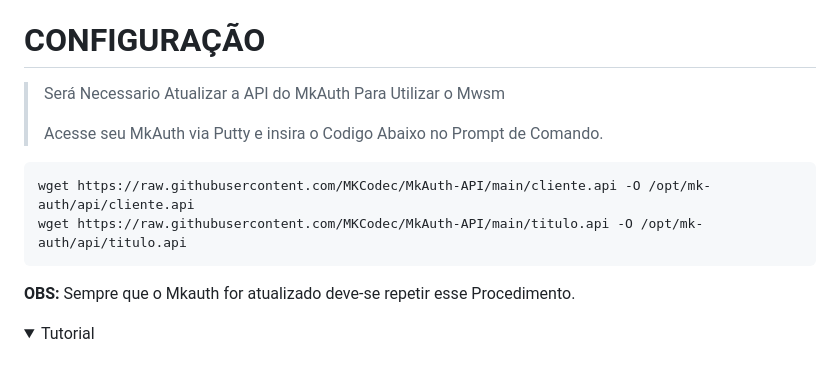
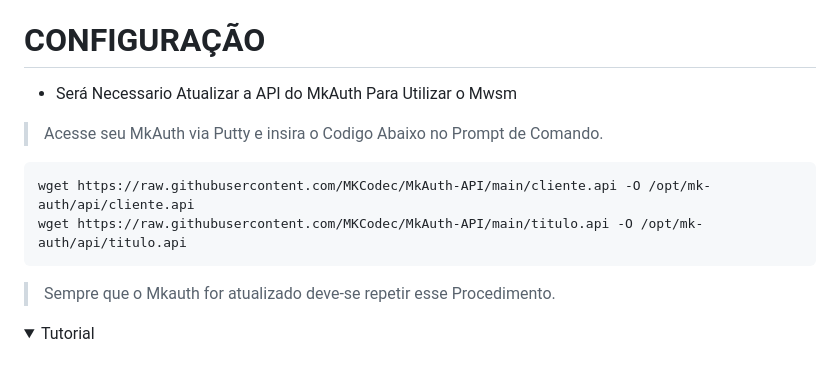
Before and after one commit to merckeu/Mwsm, a Markdown page: README.md, the part around the change. Drawn GitHub-style; folded sections open.

````diff
--- a/README.md
+++ b/README.md
@@ -166,7 +166,7 @@ cd ~ && cd /var/api/Mwsm && pm2 log 0
 
 
 # CONFIGURAÇÃO
-> Será Necessario Atualizar a API do MkAuth Para Utilizar o Mwsm
+* Será Necessario Atualizar a API do MkAuth Para Utilizar o Mwsm
 >
 > Acesse seu MkAuth via Putty e insira o Codigo Abaixo no Prompt de Comando.
 >
@@ -174,7 +174,7 @@ cd ~ && cd /var/api/Mwsm && pm2 log 0
 wget https://raw.githubusercontent.com/MKCodec/MkAuth-API/main/cliente.api -O /opt/mk-auth/api/cliente.api
 wget https://raw.githubusercontent.com/MKCodec/MkAuth-API/main/titulo.api -O /opt/mk-auth/api/titulo.api
 ```
-**OBS:** Sempre que o Mkauth for atualizado deve-se repetir esse Procedimento.
+> Sempre que o Mkauth for atualizado deve-se repetir esse Procedimento.
 
 <details>
 <summary>Tutorial</summary>
````
